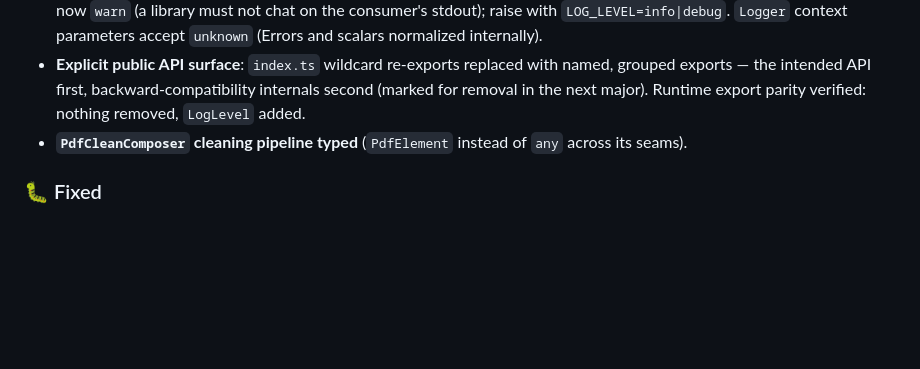
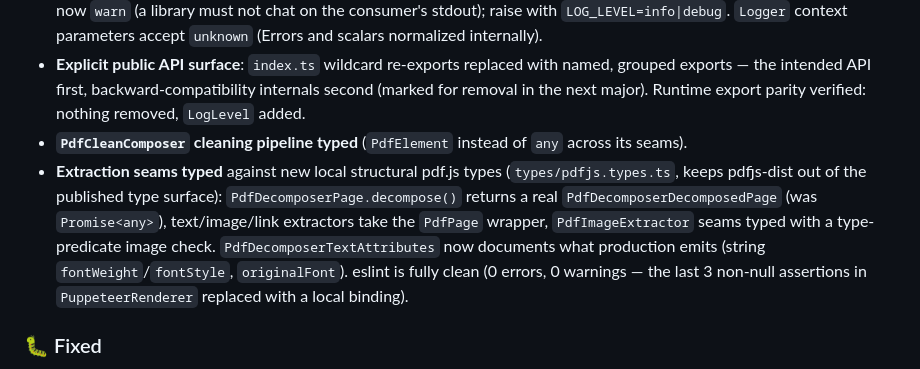
Before and after one commit to febbyRG/pdf-decomposer, a Markdown page: CHANGELOG.md, the part around the change. Drawn GitHub-style; blank space fills up the shorter version.

Commit message:
docs: changelog for the extraction-seam typing

```diff
--- a/CHANGELOG.md
+++ b/CHANGELOG.md
@@ -12,6 +12,7 @@ and this project adheres to [Semantic Versioning](https://semver.org/spec/v2.0.0
 - **Library logging goes through the level-gated `Logger`** instead of 61 raw `console.*` calls across 15 files. Default level is now `warn` (a library must not chat on the consumer's stdout); raise with `LOG_LEVEL=info|debug`. `Logger` context parameters accept `unknown` (Errors and scalars normalized internally).
 - **Explicit public API surface**: `index.ts` wildcard re-exports replaced with named, grouped exports — the intended API first, backward-compatibility internals second (marked for removal in the next major). Runtime export parity verified: nothing removed, `LogLevel` added.
 - **`PdfCleanComposer` cleaning pipeline typed** (`PdfElement` instead of `any` across its seams).
+- **Extraction seams typed** against new local structural pdf.js types (`types/pdfjs.types.ts`, keeps pdfjs-dist out of the published type surface): `PdfDecomposerPage.decompose()` returns a real `PdfDecomposerDecomposedPage` (was `Promise<any>`), text/image/link extractors take the `PdfPage` wrapper, `PdfImageExtractor` seams typed with a type-predicate image check. `PdfDecomposerTextAttributes` now documents what production emits (string `fontWeight`/`fontStyle`, `originalFont`). eslint is fully clean (0 errors, 0 warnings — the last 3 non-null assertions in `PuppeteerRenderer` replaced with a local binding).
 
 ### 🐛 Fixed
 - **The element composer no longer silently drops whole columns of text on multi-column pages.** The stage-2 reading-order algorithm (`detectColumnsWithBeamScanning`) classified elements wider than 1.3x the page's *average* element width as "spanning" and excluded them from its column-density histogram. On pages mixing a narrow sidebar rail with normal body columns, the many narrow rail fragments dragged the average down until ordinary body paragraphs were classified as spanning, the histogram read their column as a gap, and every element whose center fell outside the detected column boundaries was **discarded** when reading order was assembled. Corpus scan (14 documents, ~900 pages): over 100 pages silently lost 15-98% of their extracted text this way (e.g. mivision p28 lost its entire middle body column incl. the article headline; demo p6 lost 98%). Two changes: spanning is now geometric (wider than half the content width, since such an element cannot be one column of a side-by-side layout), and the ordering step now enforces a **preservation invariant** — reading order is a permutation, never a filter; any element the column assignment strands is attached to the horizontally nearest column instead of being dropped. New Vitest suite pins both (synthetic layouts + the real raw-elements fixture of the page that exposed the bug).
```
